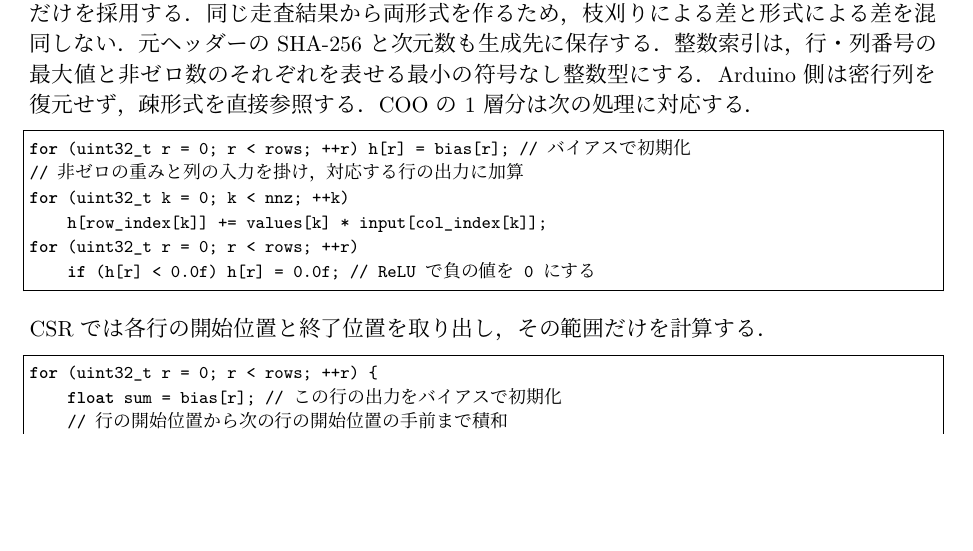
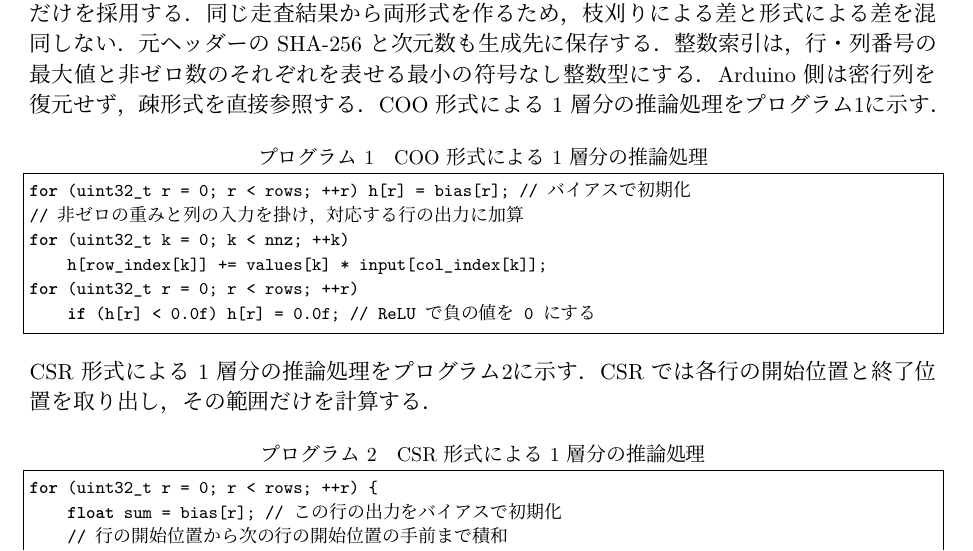
Before and after one commit to senhari08038010-spec/Agilework2, a LaTeX document (実験報告書/実験報告書.tex): part of page 9 of 20, cut so that both start at the same text, the shorter picture padded with empty space. Compiled offline with XeLaTeX.

Commit message:
COOとCSRの掲載プログラムに番号と本文からの参照を追加

```diff
--- a/実験報告書/実験報告書.tex
+++ b/実験報告書/実験報告書.tex
@@ -35,6 +35,7 @@
 \renewcommand{\baselinestretch}{1.12}
 \renewcommand{\figurename}{図}
 \renewcommand{\tablename}{表}
+\renewcommand{\lstlistingname}{プログラム}
 \captionsetup{font=small,labelsep=quad}
 \lstset{basicstyle=\ttfamily\footnotesize,columns=fullflexible,keepspaces=true,frame=single,breaklines=true,aboveskip=8pt,belowskip=8pt}
 \newcolumntype{Y}{>{\raggedright\arraybackslash}X}
@@ -417,9 +418,10 @@ COOがメモリ不足になった時点で停止した条件では，未実施
 同じ走査結果から両形式を作るため，枝刈りによる差と形式による差を混同しない．
 元ヘッダーのSHA-256と次元数も生成先に保存する．
 整数索引は，行・列番号の最大値と非ゼロ数のそれぞれを表せる最小の符号なし整数型にする．
-Arduino側は密行列を復元せず，疎形式を直接参照する．COOの1層分は次の処理に対応する．
+Arduino側は密行列を復元せず，疎形式を直接参照する．
+COO形式による1層分の推論処理をプログラム\ref{lst:coo-inference}に示す．
 
-\begin{lstlisting}[language=C++,texcl=true,commentstyle=\upshape]
+\begin{lstlisting}[language=C++,texcl=true,commentstyle=\upshape,caption={COO形式による1層分の推論処理},label={lst:coo-inference}]
 for (uint32_t r = 0; r < rows; ++r) h[r] = bias[r]; // バイアスで初期化
 // 非ゼロの重みと列の入力を掛け，対応する行の出力に加算
 for (uint32_t k = 0; k < nnz; ++k)
@@ -428,9 +430,10 @@ for (uint32_t r = 0; r < rows; ++r)
     if (h[r] < 0.0f) h[r] = 0.0f; // ReLUで負の値を0にする
 \end{lstlisting}
 %
+CSR形式による1層分の推論処理をプログラム\ref{lst:csr-inference}に示す．
 CSRでは各行の開始位置と終了位置を取り出し，その範囲だけを計算する．
 
-\begin{lstlisting}[language=C++,texcl=true,commentstyle=\upshape]
+\begin{lstlisting}[language=C++,texcl=true,commentstyle=\upshape,caption={CSR形式による1層分の推論処理},label={lst:csr-inference}]
 for (uint32_t r = 0; r < rows; ++r) {
     float sum = bias[r]; // この行の出力をバイアスで初期化
     // 行の開始位置から次の行の開始位置の手前まで積和
```
Also changed, not shown: 実験報告書/実験報告書.pdf.
